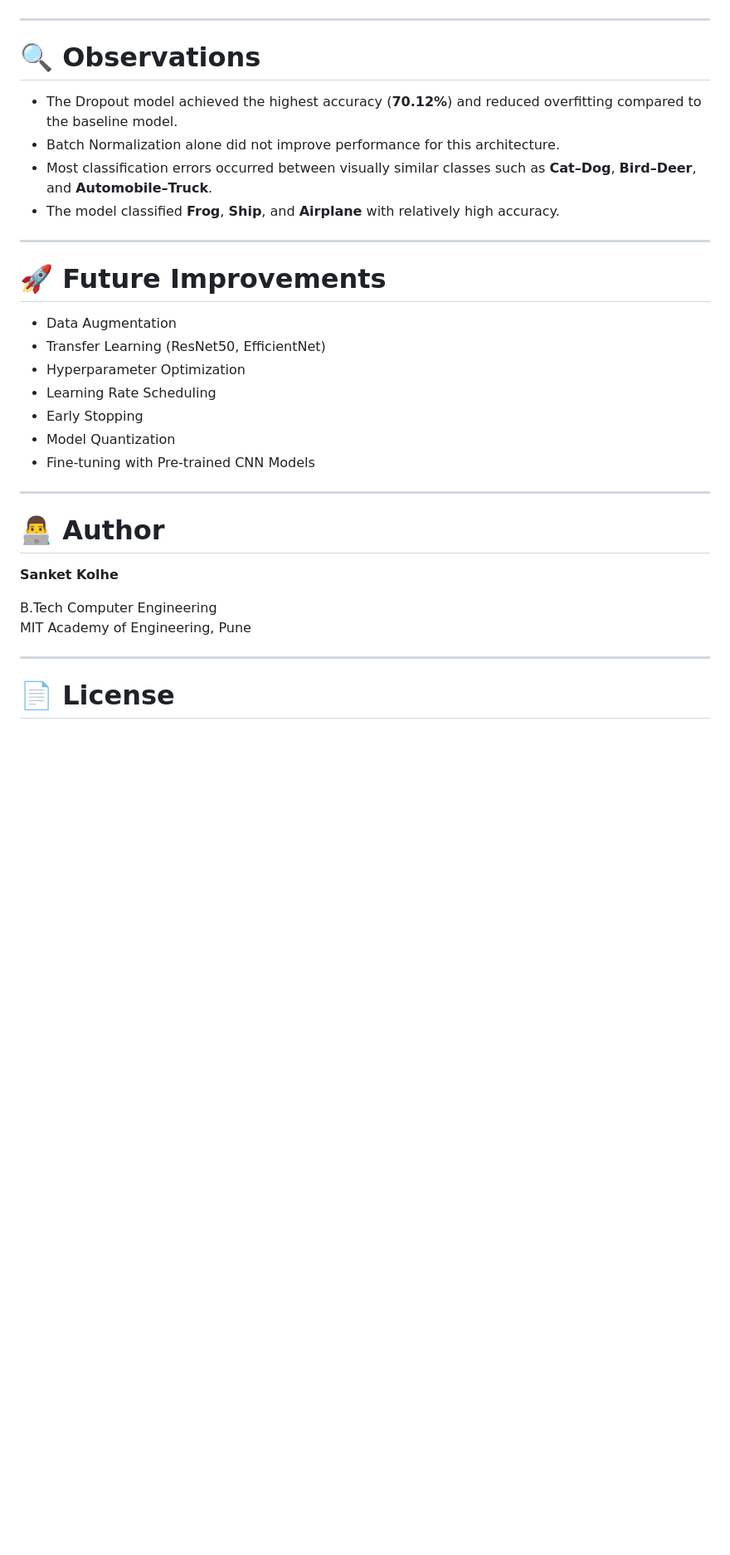
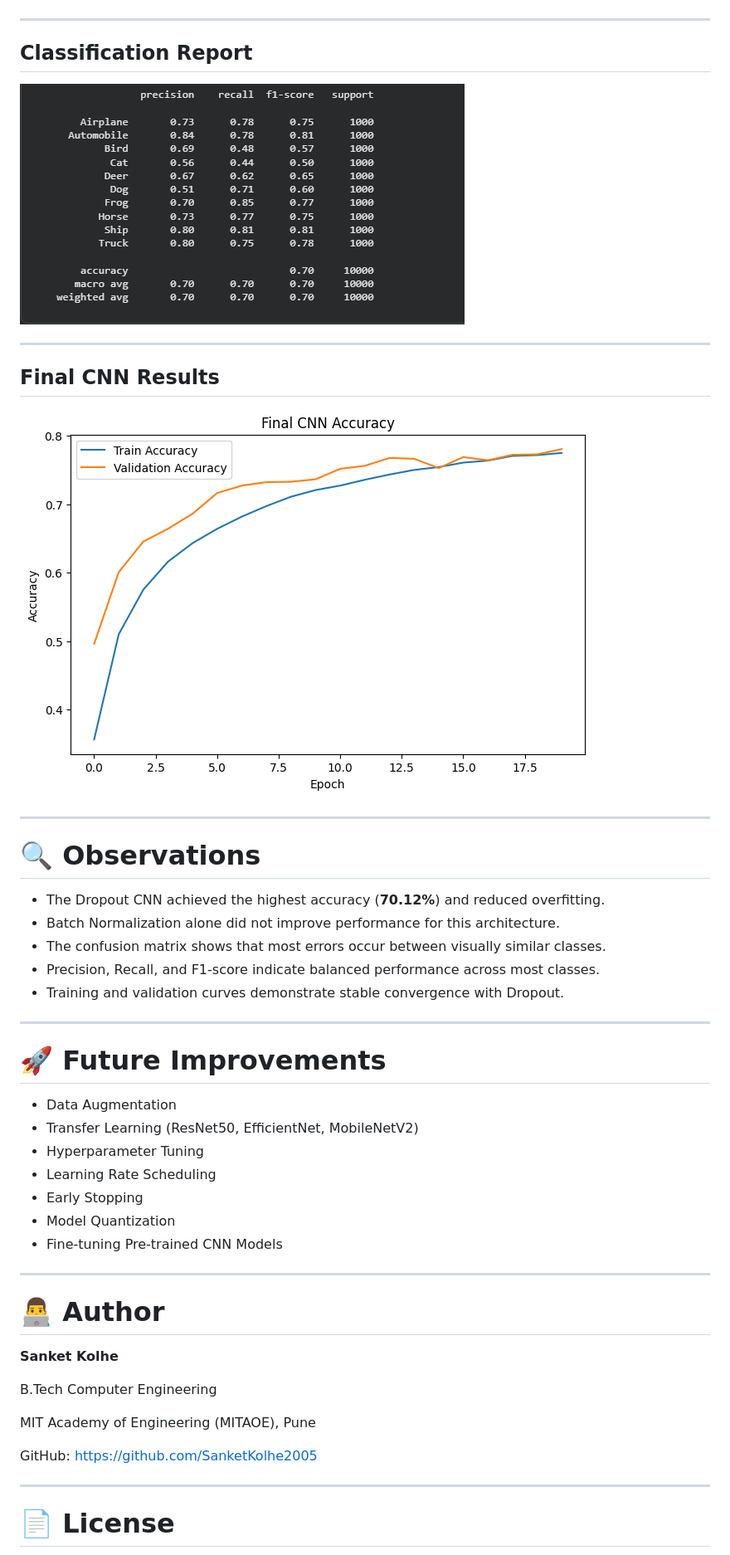
Before and after one commit to SanketKolhe2005/internsSanket_INBT020381_iNeuBytes, a Markdown page: Task1/README.md, the part around one of its changes. Shown at 83% size. Rendered like a GitHub page; blank space fills up the shorter version.

```diff
--- a/Task1/README.md
+++ b/Task1/README.md
@@ -143,24 +153,37 @@ The models were evaluated using:
 
 ---
 
+## Classification Report
+
+![Classification Report](screenshots/Classification%20Report.png)
+
+---
+
+## Final CNN Results
+
+![Final CNN Results](screenshots/Final%20CNN%20Results.png)
+
+---
+
 # 🔍 Observations
 
-- The Dropout model achieved the highest accuracy (**70.12%**) and reduced overfitting compared to the baseline model.
+- The Dropout CNN achieved the highest accuracy (**70.12%**) and reduced overfitting.
 - Batch Normalization alone did not improve performance for this architecture.
-- Most classification errors occurred between visually similar classes such as **Cat–Dog**, **Bird–Deer**, and **Automobile–Truck**.
-- The model classified **Frog**, **Ship**, and **Airplane** with relatively high accuracy.
+- The confusion matrix shows that most errors occur between visually similar classes.
+- Precision, Recall, and F1-score indicate balanced performance across most classes.
+- Training and validation curves demonstrate stable convergence with Dropout.
 
 ---
 
 # 🚀 Future Improvements
 
 - Data Augmentation
-- Transfer Learning (ResNet50, EfficientNet)
-- Hyperparameter Optimization
+- Transfer Learning (ResNet50, EfficientNet, MobileNetV2)
+- Hyperparameter Tuning
 - Learning Rate Scheduling
 - Early Stopping
 - Model Quantization
-- Fine-tuning with Pre-trained CNN Models
+- Fine-tuning Pre-trained CNN Models
 
 ---
 
@@ -169,7 +192,10 @@ The models were evaluated using:
 **Sanket Kolhe**
 
 B.Tech Computer Engineering
-MIT Academy of Engineering, Pune
+
+MIT Academy of Engineering (MITAOE), Pune
+
+GitHub: https://github.com/SanketKolhe2005
 
 ---
 
```
Also changed, not shown: other parts of Task1/README.md (+30 -20 lines).
